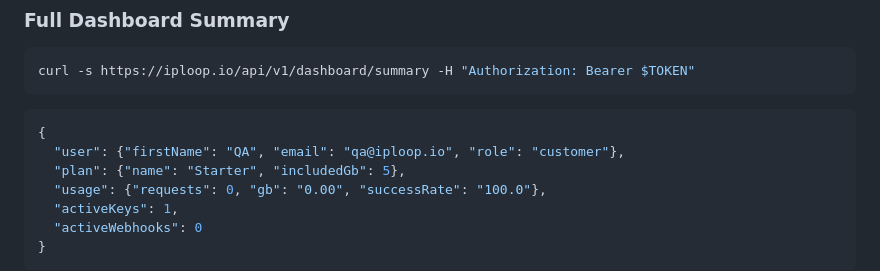
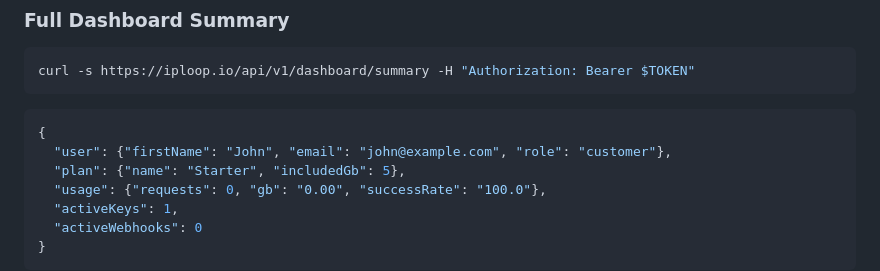
Before and after one commit to Iploop/proxyclaw, a Markdown page: docs/SUPPORT-API.md, the part around the change. GitHub-like rendering.

Commit message:
Remove QA test email from SUPPORT-API.md example

````diff
--- a/docs/SUPPORT-API.md
+++ b/docs/SUPPORT-API.md
@@ -60,7 +60,7 @@ curl -s https://iploop.io/api/v1/dashboard/summary -H "Authorization: Bearer $TO
 ```
 ```json
 {
-  "user": {"firstName": "QA", "email": "qa@iploop.io", "role": "customer"},
+  "user": {"firstName": "John", "email": "john@example.com", "role": "customer"},
   "plan": {"name": "Starter", "includedGb": 5},
   "usage": {"requests": 0, "gb": "0.00", "successRate": "100.0"},
   "activeKeys": 1,
````
